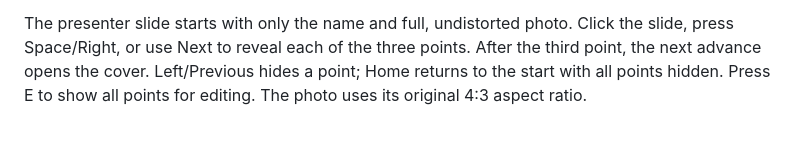
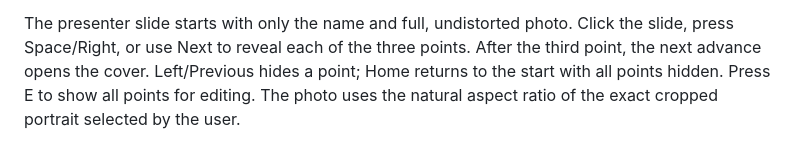
Before and after one commit to florencewmk/3D-Bioprinting, a Markdown page: EDITING.md, the part around the change. Drawn GitHub-style.

```diff
--- a/EDITING.md
+++ b/EDITING.md
@@ -70,4 +70,4 @@ The presenter slide starts with only the name and full, undistorted photo.
 Click the slide, press Space/Right, or use Next to reveal each of the three
 points. After the third point, the next advance opens the cover. Left/Previous
 hides a point; Home returns to the start with all points hidden. Press E to
-show all points for editing. The photo uses its original 4:3 aspect ratio.
+show all points for editing. The photo uses the natural aspect ratio of the exact cropped portrait selected by the user.
```
Also changed, not shown: AGENTS.md (+1 -1 lines), materials/README.md (+8 -0 lines), materials/images/e43fedbf3ed4b281904b1bcf20cabf1fd97733df2c1a6c19c0e0c59437b2bd3a.png (added), 6 other files.
